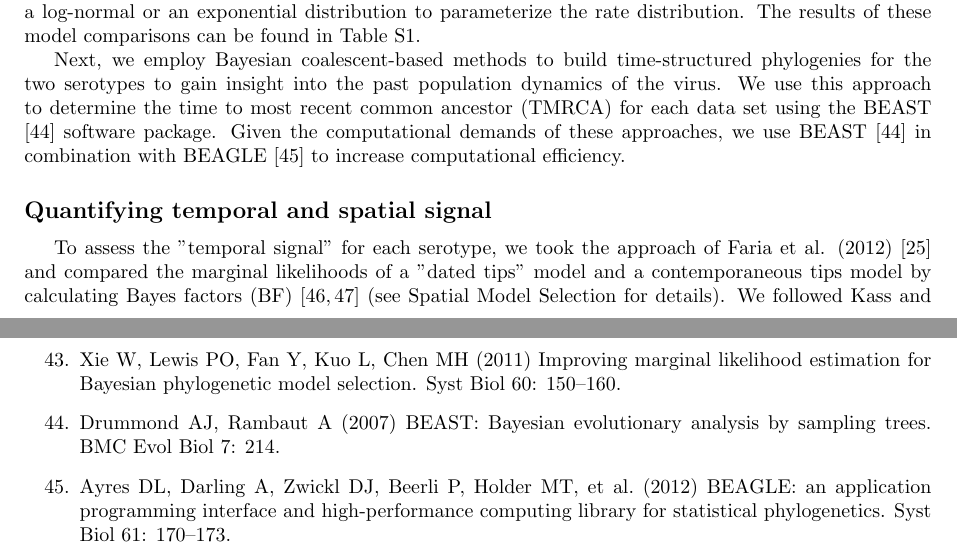
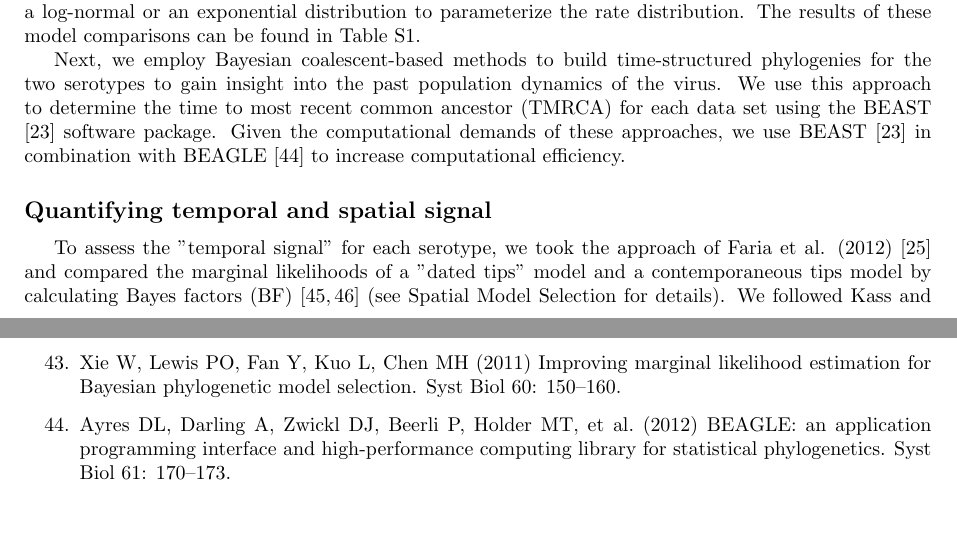
Before and after one commit to maxbiostat/FMDV_AMERICA, a LaTeX document (FMDV_AMERICA.tex, which reads FMDV_AMERICA.bib): two parts of pages 8 and 14 of 22 before the commit and two parts of pages 8 and 14 of 21 after it, joined at a grey line, cut so that both start at the same text, the shorter picture padded with empty space. Compiled offline with pdfLaTeX.

Commit message:
Preferred citation for BEAST is Drummond et al 2012

```diff
--- a/FMDV_AMERICA.bib
+++ b/FMDV_AMERICA.bib
@@ -326,14 +326,6 @@
 	Volume = {5},
 	Year = {2009}}
 
-@article{BEAST,
-	Author = {Drummond, A. J. and Rambaut, A.},
-	Journal = {BMC Evol. Biol.},
-	Pages = {214},
-	Title = {{{B}{E}{A}{S}{T}: {B}ayesian evolutionary analysis by sampling trees}},
-	Volume = {7},
-	Year = {2007}}
-
 @article{beagle,
 	Author = {Ayres, D. L. and Darling, A. and Zwickl, D. J. and Beerli, P. and Holder, M. T. and Lewis, P. O. and Huelsenbeck, J. P. and Ronquist, F. and Swofford, D. L. and Cummings, M. P. and Rambaut, A. and Suchard, M. A.},
 	Journal = {Syst. Biol.},
--- a/FMDV_AMERICA.tex
+++ b/FMDV_AMERICA.tex
@@ -428,8 +428,8 @@ Further, we combined each of these demographic models with a relaxed molecular c
 The results of these model comparisons can be found in Table S1.
 
 Next, we employ Bayesian coalescent-based methods to build time-structured phylogenies for the two serotypes to gain insight into the past population dynamics of the virus.
-We use this approach to determine the time to most recent common ancestor (TMRCA) for each data set using the BEAST \cite{BEAST} software package.
- Given the computational demands of these approaches, we use BEAST \cite{BEAST} in combination with BEAGLE \cite{BEAGLE} to increase computational efficiency.
+We use this approach to determine the time to most recent common ancestor (TMRCA) for each data set using the BEAST \cite{beast2012} software package.
+ Given the computational demands of these approaches, we use BEAST \cite{beast2012} in combination with BEAGLE \cite{BEAGLE} to increase computational efficiency.
 
 
 \subsection*{Quantifying temporal and spatial signal}
```
Also changed, not shown: FMDV_AMERICA.tex (4 more changed lines).
